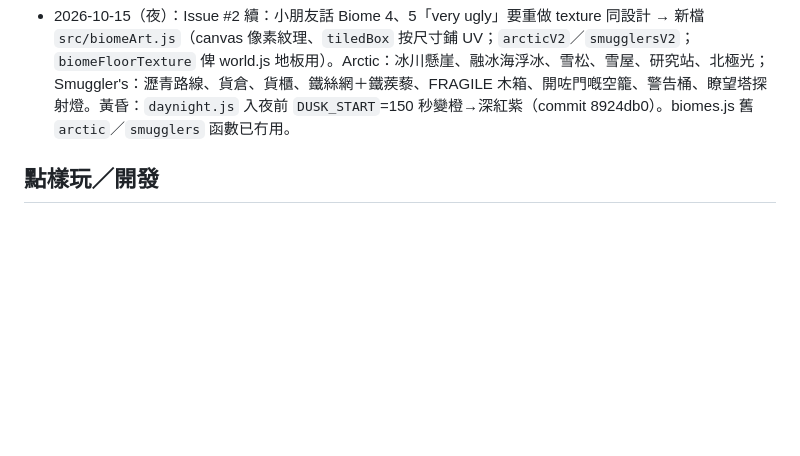
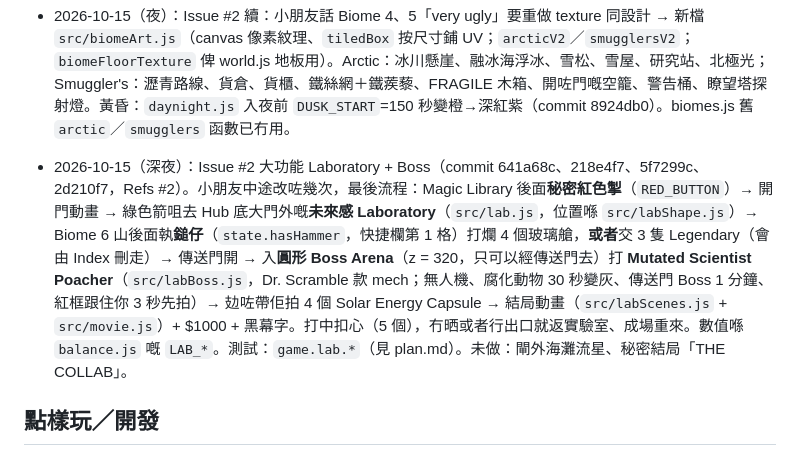
Before and after one commit to AfreakyDaPizza/animal-rescue-game, a Markdown page: CLAUDE.md, the part around the change. Rendered like a GitHub page; blank space fills up the shorter version.

```diff
--- a/CLAUDE.md
+++ b/CLAUDE.md
@@ -43,6 +43,7 @@
 
 - 2026-10-15（夜）：Issue #2（BUG 02 + IDEA 01）：修咗吊床 Owner 反轉（`lieOnHammock` 改仰瞓，commit 72c0785，Refs #2）。Issue 留咗 checklist 同兩條問題（Arctic Smeltdown／Smugglers Compound 點 redesign；2.5 分鐘前變 dawn 係咪指黃昏）。未做：25 隻寵物開閘 → Laboratory → 四隻手 Mutated Scientist Poacher Boss（無人機、腐化動物、傳送門 Boss、紅框拍手、Solar Energy Capsule×4）→ 結局動畫＋黑幕字；閘外海灘睇流星＋秘密結局「THE COLLAB」。
 - 2026-10-15（夜）：Issue #2 續：小朋友話 Biome 4、5「very ugly」要重做 texture 同設計 → 新檔 `src/biomeArt.js`（canvas 像素紋理、`tiledBox` 按尺寸鋪 UV；`arcticV2`／`smugglersV2`；`biomeFloorTexture` 俾 world.js 地板用）。Arctic：冰川懸崖、融冰海浮冰、雪松、雪屋、研究站、北極光；Smuggler's：瀝青路線、貨倉、貨櫃、鐵絲網＋鐵蒺藜、FRAGILE 木箱、開咗門嘅空籠、警告桶、瞭望塔探射燈。黃昏：`daynight.js` 入夜前 `DUSK_START`=150 秒變橙→深紅紫（commit 8924db0）。biomes.js 舊 `arctic`／`smugglers` 函數已冇用。
+- 2026-10-15（深夜）：Issue #2 大功能 Laboratory + Boss（commit 641a68c、218e4f7、5f7299c、2d210f7，Refs #2）。小朋友中途改咗幾次，最後流程：Magic Library 後面**秘密紅色掣**（`RED_BUTTON`）→ 開門動畫 → 綠色箭咀去 Hub 底大門外嘅**未來感 Laboratory**（`src/lab.js`，位置喺 `src/labShape.js`）→ Biome 6 山後面執**鎚仔**（`state.hasHammer`，快捷欄第 1 格）打爛 4 個玻璃艙，**或者**交 3 隻 Legendary（會由 Index 刪走）→ 傳送門開 → 入**圓形 Boss Arena**（z = 320，只可以經傳送門去）打 **Mutated Scientist Poacher**（`src/labBoss.js`，Dr. Scramble 款 mech；無人機、腐化動物 30 秒變灰、傳送門 Boss 1 分鐘、紅框跟住你 3 秒先拍）→ 攰咗帶佢拍 4 個 Solar Energy Capsule → 結局動畫（`src/labScenes.js` + `src/movie.js`）+ $1000 + 黑幕字。打中扣心（5 個），冇晒或者行出口就返實驗室、成場重來。數值喺 `balance.js` 嘅 `LAB_*`。測試：`game.lab.*`（見 plan.md）。未做：閘外海灘流星、秘密結局「THE COLLAB」。
 
 ## 點樣玩／開發
 - **團隊流程（2026-10-15）**：小朋友喺 GitHub 開 Issue（範本喺 `.github/ISSUE_TEMPLATE/`，規則喺 `CONTRIBUTING.md`，英文）；我哋做完 commit 寫 `Fixes #編號` 再 push 上 main（自動部署）。有問題就喺 Issue 留言問小朋友（`gh`，裝咗喺 `~/.local/bin`）。小朋友會自己喺 GitHub 網頁改 `src/data/balance.js` 嘅數值，所以**開工前先 `git pull origin main`**。
```
Also changed, not shown: CONTRIBUTING.md (+3 -0 lines), docs/plan.md (+24 -0 lines).
